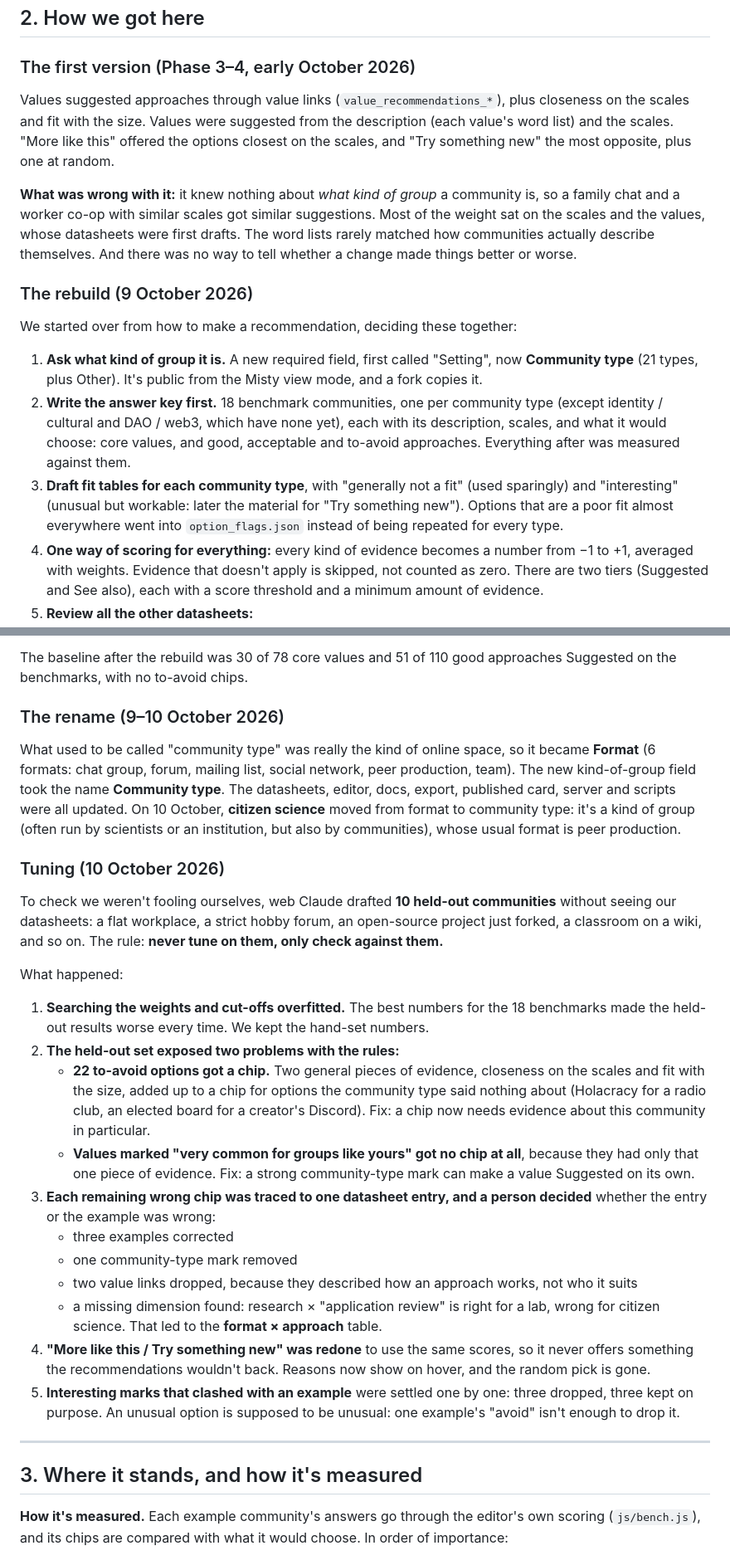
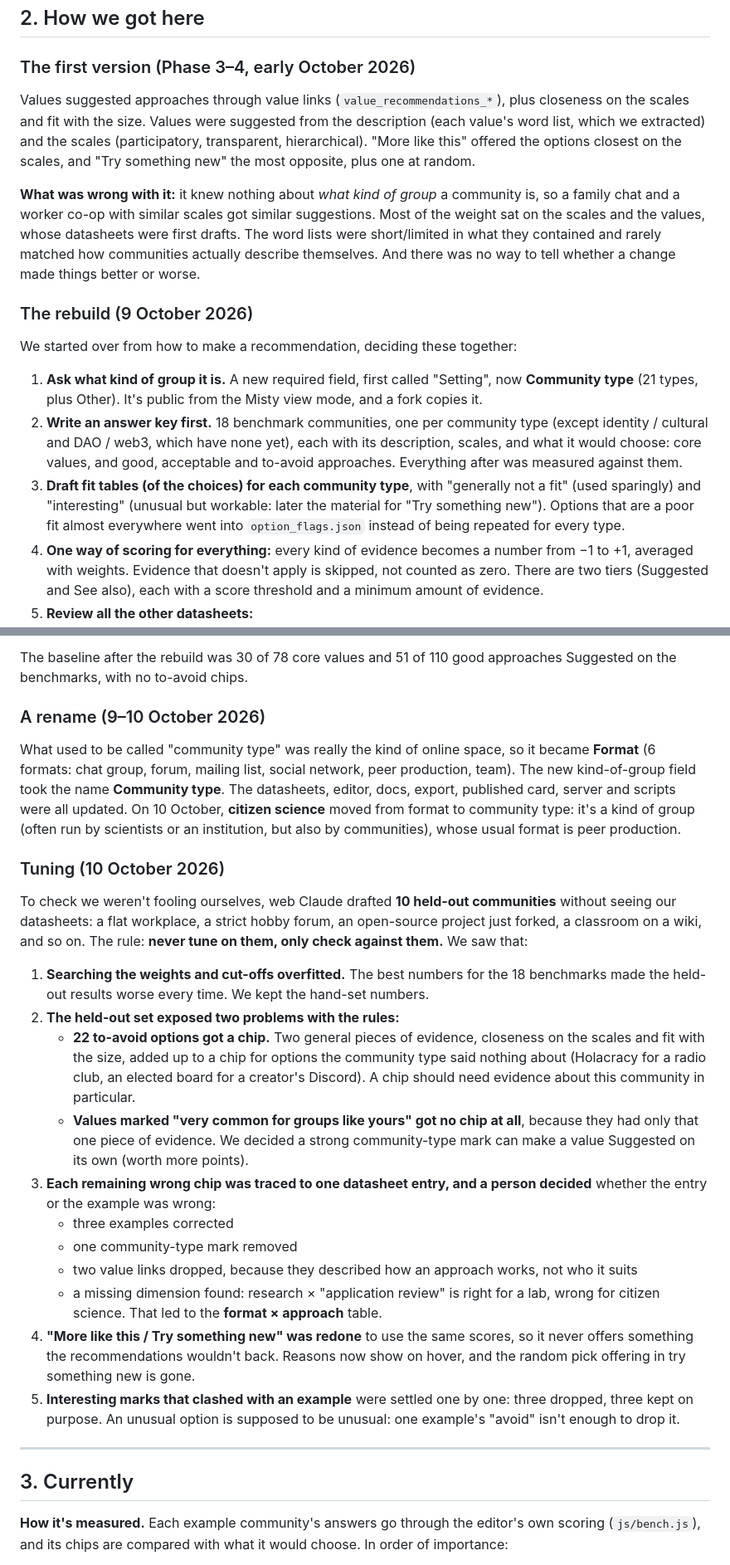
Before and after one commit to crowcards/crowweb, a Markdown page: RECOMMENDATIONS.md, 2 parts joined by grey strips. Shown at 83% size. Drawn GitHub-style.

Commit message:
Revise recommendations and community type descriptions
Clarified the recommendations process and improved the explanation of community types and scoring methods.

```diff
--- a/RECOMMENDATIONS.md
+++ b/RECOMMENDATIONS.md
@@ -75,16 +75,16 @@ The weights and cut-offs are `TUNING` in `js/recommend.js`; the whole calculatio
 
 ### The first version (Phase 3–4, early October 2026)
 
-Values suggested approaches through value links (`value_recommendations_*`), plus closeness on the scales and fit with the size. Values were suggested from the description (each value's word list) and the scales. "More like this" offered the options closest on the scales, and "Try something new" the most opposite, plus one at random.
+Values suggested approaches through value links (`value_recommendations_*`), plus closeness on the scales and fit with the size. Values were suggested from the description (each value's word list, which we extracted) and the scales (participatory, transparent, hierarchical). "More like this" offered the options closest on the scales, and "Try something new" the most opposite, plus one at random.
 
-**What was wrong with it:** it knew nothing about *what kind of group* a community is, so a family chat and a worker co-op with similar scales got similar suggestions. Most of the weight sat on the scales and the values, whose datasheets were first drafts. The word lists rarely matched how communities actually describe themselves. And there was no way to tell whether a change made things better or worse.
+**What was wrong with it:** it knew nothing about *what kind of group* a community is, so a family chat and a worker co-op with similar scales got similar suggestions. Most of the weight sat on the scales and the values, whose datasheets were first drafts. The word lists were short/limited in what they contained and rarely matched how communities actually describe themselves. And there was no way to tell whether a change made things better or worse.
 
 ### The rebuild (9 October 2026)
 
 We started over from how to make a recommendation, deciding these together:
 1. **Ask what kind of group it is.** A new required field, first called "Setting", now **Community type** (21 types, plus Other). It's public from the Misty view mode, and a fork copies it.
-2. **Write the answer key first.** 18 benchmark communities, one per community type (except identity / cultural and DAO / web3, which have none yet), each with its description, scales, and what it would choose: core values, and good, acceptable and to-avoid approaches. Everything after was measured against them.
-3. **Draft fit tables for each community type**, with "generally not a fit" (used sparingly) and "interesting" (unusual but workable: later the material for "Try something new"). Options that are a poor fit almost everywhere went into `option_flags.json` instead of being repeated for every type.
+2. **Write an answer key first.** 18 benchmark communities, one per community type (except identity / cultural and DAO / web3, which have none yet), each with its description, scales, and what it would choose: core values, and good, acceptable and to-avoid approaches. Everything after was measured against them.
+3. **Draft fit tables (of the choices) for each community type**, with "generally not a fit" (used sparingly) and "interesting" (unusual but workable: later the material for "Try something new"). Options that are a poor fit almost everywhere went into `option_flags.json` instead of being repeated for every type.
 4. **One way of scoring for everything:** every kind of evidence becomes a number from −1 to +1, averaged with weights. Evidence that doesn't apply is skipped, not counted as zero. There are two tiers (Suggested and See also), each with a score threshold and a minimum amount of evidence.
 5. **Review all the other datasheets:**
    - **The scales** got precise definitions, and an outside review (web Claude) led to 47 positions being changed.
@@ -96,30 +96,29 @@ We started over from how to make a recommendation, deciding these together:
 
 The baseline after the rebuild was 30 of 78 core values and 51 of 110 good approaches Suggested on the benchmarks, with no to-avoid chips.
 
-### The rename (9–10 October 2026)
+### A rename (9–10 October 2026)
 
 What used to be called "community type" was really the kind of online space, so it became **Format** (6 formats: chat group, forum, mailing list, social network, peer production, team). The new kind-of-group field took the name **Community type**. The datasheets, editor, docs, export, published card, server and scripts were all updated. On 10 October, **citizen science** moved from format to community type: it's a kind of group (often run by scientists or an institution, but also by communities), whose usual format is peer production.
 
 ### Tuning (10 October 2026)
 
-To check we weren't fooling ourselves, web Claude drafted **10 held-out communities** without seeing our datasheets: a flat workplace, a strict hobby forum, an open-source project just forked, a classroom on a wiki, and so on. The rule: **never tune on them, only check against them.**
+To check we weren't fooling ourselves, web Claude drafted **10 held-out communities** without seeing our datasheets: a flat workplace, a strict hobby forum, an open-source project just forked, a classroom on a wiki, and so on. The rule: **never tune on them, only check against them.** We saw that:
 
-What happened:
 1. **Searching the weights and cut-offs overfitted.** The best numbers for the 18 benchmarks made the held-out results worse every time. We kept the hand-set numbers.
 2. **The held-out set exposed two problems with the rules:**
-   - **22 to-avoid options got a chip.** Two general pieces of evidence, closeness on the scales and fit with the size, added up to a chip for options the community type said nothing about (Holacracy for a radio club, an elected board for a creator's Discord). Fix: a chip now needs evidence about this community in particular.
-   - **Values marked "very common for groups like yours" got no chip at all**, because they had only that one piece of evidence. Fix: a strong community-type mark can make a value Suggested on its own.
+   - **22 to-avoid options got a chip.** Two general pieces of evidence, closeness on the scales and fit with the size, added up to a chip for options the community type said nothing about (Holacracy for a radio club, an elected board for a creator's Discord). A chip should need evidence about this community in particular.
+   - **Values marked "very common for groups like yours" got no chip at all**, because they had only that one piece of evidence. We decided a strong community-type mark can make a value Suggested on its own (worth more points).
 3. **Each remaining wrong chip was traced to one datasheet entry, and a person decided** whether the entry or the example was wrong:
    - three examples corrected
    - one community-type mark removed
    - two value links dropped, because they described how an approach works, not who it suits
    - a missing dimension found: research × "application review" is right for a lab, wrong for citizen science. That led to the **format × approach** table.
-4. **"More like this / Try something new" was redone** to use the same scores, so it never offers something the recommendations wouldn't back. Reasons now show on hover, and the random pick is gone.
+4. **"More like this / Try something new" was redone** to use the same scores, so it never offers something the recommendations wouldn't back. Reasons now show on hover, and the random pick offering in try something new is gone.
 5. **Interesting marks that clashed with an example** were settled one by one: three dropped, three kept on purpose. An unusual option is supposed to be unusual: one example's "avoid" isn't enough to drop it.
 
 ---
 
-## 3. Where it stands, and how it's measured
+## 3. Currently
 
 **How it's measured.** Each example community's answers go through the editor's own scoring (`js/bench.js`), and its chips are compared with what it would choose. In order of importance:
 1. no option the community would clearly reject gets a chip
```
Also changed, not shown: other parts of RECOMMENDATIONS.md (+1 -1 lines).
